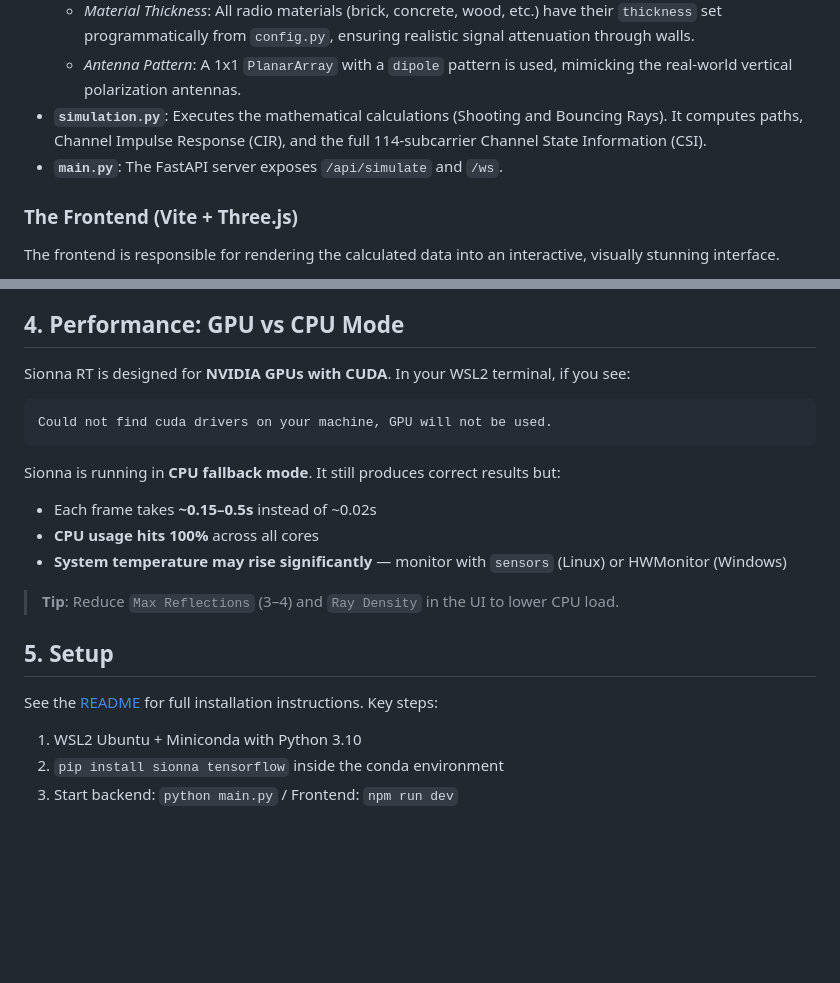
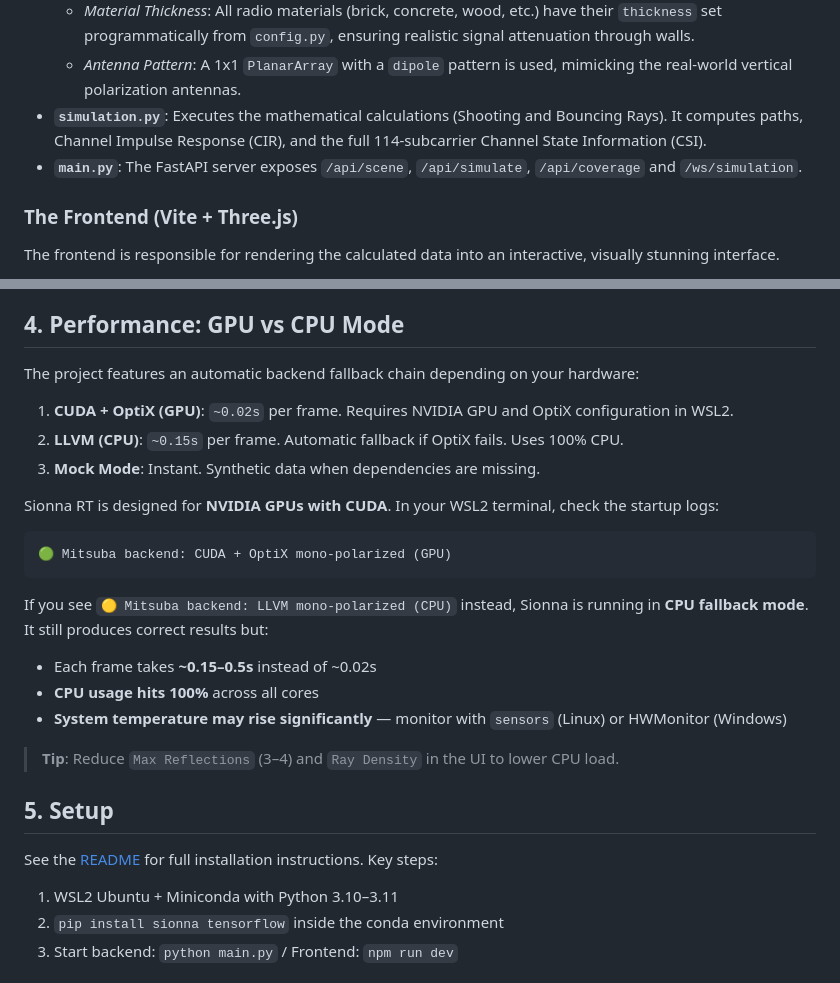
Before and after one commit to JeronimoRepetto/MVP-Sionna-Wifi, a Markdown page: docs/HOW_IT_WORKS.md, 2 parts joined by grey strips. Rendered like a GitHub page; blank space fills up the shorter version.

````diff
--- a/docs/HOW_IT_WORKS.md
+++ b/docs/HOW_IT_WORKS.md
@@ -15,7 +15,7 @@ The backend is responsible for physics simulation. It creates a digital replica
   - *Material Thickness*: All radio materials (brick, concrete, wood, etc.) have their `thickness` set programmatically from `config.py`, ensuring realistic signal attenuation through walls.
   - *Antenna Pattern*: A 1x1 `PlanarArray` with a `dipole` pattern is used, mimicking the real-world vertical polarization antennas.
 - **`simulation.py`**: Executes the mathematical calculations (Shooting and Bouncing Rays). It computes paths, Channel Impulse Response (CIR), and the full 114-subcarrier Channel State Information (CSI).
-- **`main.py`**: The FastAPI server exposes `/api/simulate` and `/ws`.
+- **`main.py`**: The FastAPI server exposes `/api/scene`, `/api/simulate`, `/api/coverage` and `/ws/simulation`.
 
 ### The Frontend (Vite + Three.js)
 The frontend is responsible for rendering the calculated data into an interactive, visually stunning interface.
@@ -41,11 +41,17 @@ Because Sionna computes a "static" snapshot of the room per simulation, the fron
 
 ## 4. Performance: GPU vs CPU Mode
 
-Sionna RT is designed for **NVIDIA GPUs with CUDA**. In your WSL2 terminal, if you see:
+The project features an automatic backend fallback chain depending on your hardware:
+
+1. **CUDA + OptiX (GPU)**: `~0.02s` per frame. Requires NVIDIA GPU and OptiX configuration in WSL2.
+2. **LLVM (CPU)**: `~0.15s` per frame. Automatic fallback if OptiX fails. Uses 100% CPU.
+3. **Mock Mode**: Instant. Synthetic data when dependencies are missing.
+
+Sionna RT is designed for **NVIDIA GPUs with CUDA**. In your WSL2 terminal, check the startup logs:
 ```
-Could not find cuda drivers on your machine, GPU will not be used.
+🟢 Mitsuba backend: CUDA + OptiX mono-polarized (GPU)
 ```
-Sionna is running in **CPU fallback mode**. It still produces correct results but:
+If you see `🟡 Mitsuba backend: LLVM mono-polarized (CPU)` instead, Sionna is running in **CPU fallback mode**. It still produces correct results but:
 - Each frame takes **~0.15–0.5s** instead of ~0.02s
 - **CPU usage hits 100%** across all cores
 - **System temperature may rise significantly** — monitor with `sensors` (Linux) or HWMonitor (Windows)
@@ -55,7 +61,7 @@ Sionna is running in **CPU fallback mode**. It still produces correct results bu
 ## 5. Setup
 
 See the [README](../README.md) for full installation instructions. Key steps:
-1. WSL2 Ubuntu + Miniconda with Python 3.10
+1. WSL2 Ubuntu + Miniconda with Python 3.10–3.11
 2. `pip install sionna tensorflow` inside the conda environment
 3. Start backend: `python main.py` / Frontend: `npm run dev`
 
````
Also changed, not shown: README.md (+26 -37 lines).
